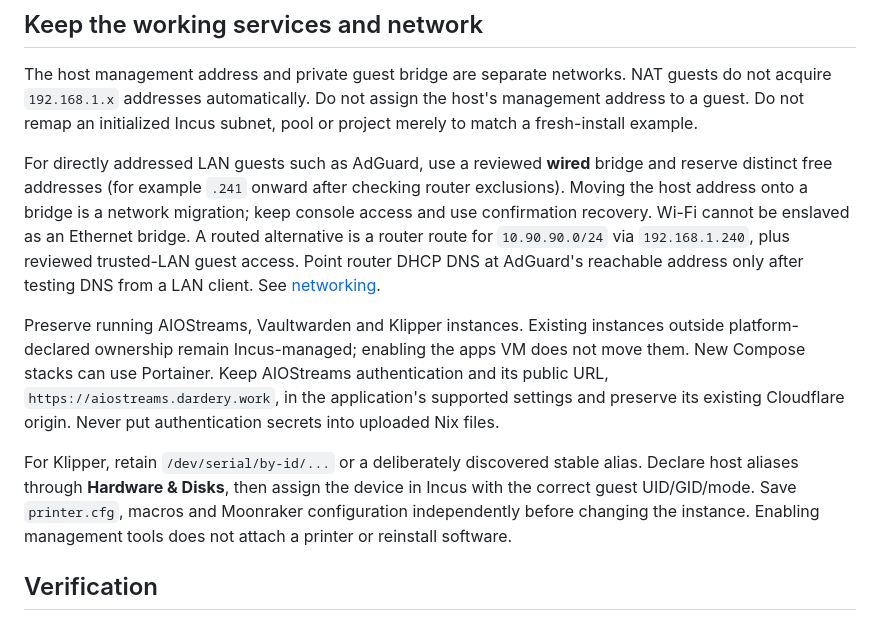
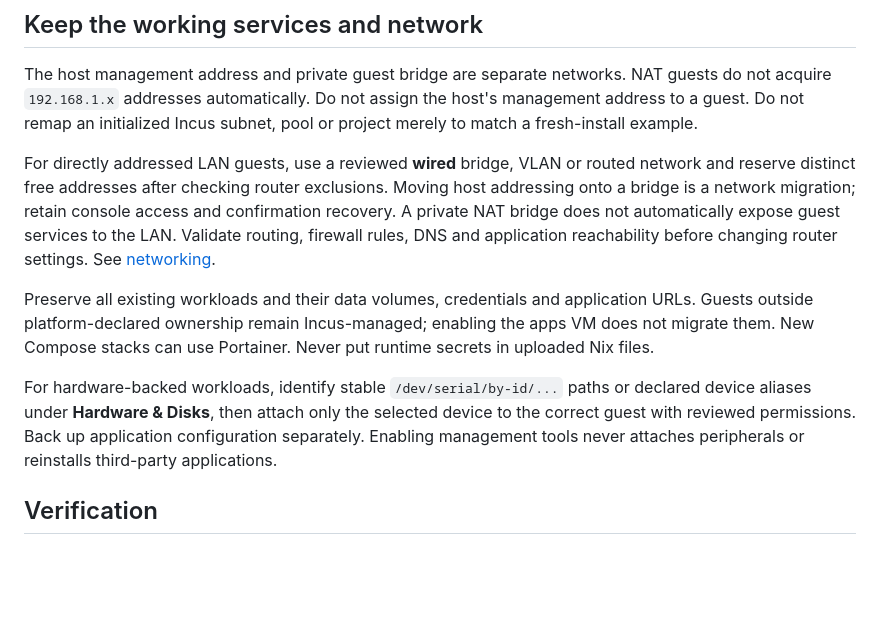
Before and after one commit to OmarDardery/nixlab, a Markdown page: docs/homelab.md, the part around the change. GitHub-like rendering; blank space fills up the shorter version.

Commit message:
refactor: remove example workload coupling from documentation and UI fixture

```diff
--- a/docs/homelab.md
+++ b/docs/homelab.md
@@ -94,27 +94,24 @@ guests do not acquire `192.168.1.x` addresses automatically. Do not assign the
 host's management address to a guest. Do not remap an initialized Incus subnet, pool or project
 merely to match a fresh-install example.
 
-For directly addressed LAN guests such as AdGuard, use a reviewed **wired** bridge
-and reserve distinct free addresses (for example `.241` onward after checking
-router exclusions). Moving the host address onto a bridge is a network migration;
-keep console access and use confirmation recovery. Wi-Fi cannot be enslaved as an
-Ethernet bridge. A routed alternative is a router route for `10.90.90.0/24` via
-`192.168.1.240`, plus reviewed trusted-LAN guest access. Point router DHCP DNS at
-AdGuard's reachable address only after testing DNS from a LAN client. See
-[networking](networking.md).
+For directly addressed LAN guests, use a reviewed **wired** bridge, VLAN
+or routed network and reserve distinct free addresses after checking router
+exclusions. Moving host addressing onto a bridge is a network migration;
+retain console access and confirmation recovery. A private NAT bridge does
+not automatically expose guest services to the LAN. Validate routing,
+firewall rules, DNS and application reachability before changing router
+settings. See [networking](networking.md).
 
-Preserve running AIOStreams, Vaultwarden and Klipper instances. Existing instances
-outside platform-declared ownership remain Incus-managed; enabling the apps VM
-does not move them. New Compose stacks can use Portainer. Keep AIOStreams
-authentication and its public URL, `https://aiostreams.dardery.work`, in the
-application's supported settings and preserve its existing Cloudflare origin.
-Never put authentication secrets into uploaded Nix files.
+Preserve all existing workloads and their data volumes, credentials and
+application URLs. Guests outside platform-declared ownership remain
+Incus-managed; enabling the apps VM does not migrate them. New Compose
+stacks can use Portainer. Never put runtime secrets in uploaded Nix files.
 
-For Klipper, retain `/dev/serial/by-id/...` or a deliberately discovered stable
-alias. Declare host aliases through **Hardware & Disks**, then assign the device
-in Incus with the correct guest UID/GID/mode. Save `printer.cfg`, macros and
-Moonraker configuration independently before changing the instance. Enabling
-management tools does not attach a printer or reinstall software.
+For hardware-backed workloads, identify stable `/dev/serial/by-id/...`
+paths or declared device aliases under **Hardware & Disks**, then attach
+only the selected device to the correct guest with reviewed permissions.
+Back up application configuration separately. Enabling management tools
+never attaches peripherals or reinstalls third-party applications.
 
 ## Verification
 
```
